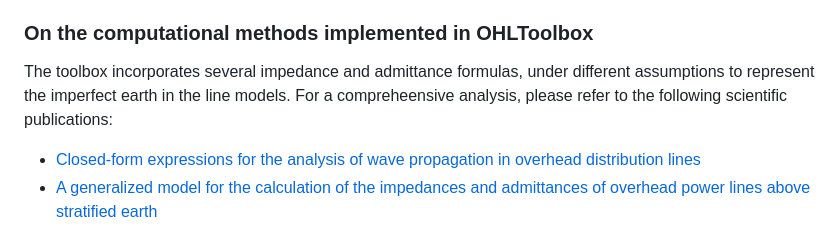
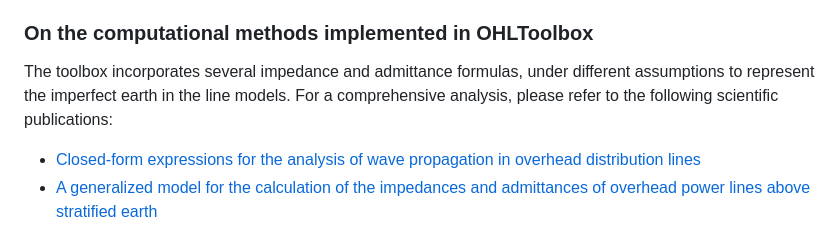
Before and after one commit to amaurigmartins/LineCableLab, a Markdown page: README.md, the part around the change printed below. Drawn GitHub-style.

```diff
--- a/README.md
+++ b/README.md
@@ -54,7 +54,7 @@ Note about Bessel corrections: when calculating the internal impedances of tubul
 
 ### On the computational methods implemented in OHLToolbox
 
-The toolbox incorporates several impedance and admittance formulas, under different assumptions to represent the imperfect earth in the line models. For a compreheensive analysis, please refer to the following scientific publications:
+The toolbox incorporates several impedance and admittance formulas, under different assumptions to represent the imperfect earth in the line models. For a comprehensive analysis, please refer to the following scientific publications:
 
 - [Closed-form expressions for the analysis of wave propagation in overhead distribution lines](https://www.mdpi.com/1996-1073/13/17/4519)
 - [A generalized model for the calculation of the impedances and admittances of overhead power lines above stratified earth](https://www.sciencedirect.com/science/article/pii/S0378779610000684?via%3Dihub)
```
Also changed, not shown: other parts of README.md (+1 -1 lines).
